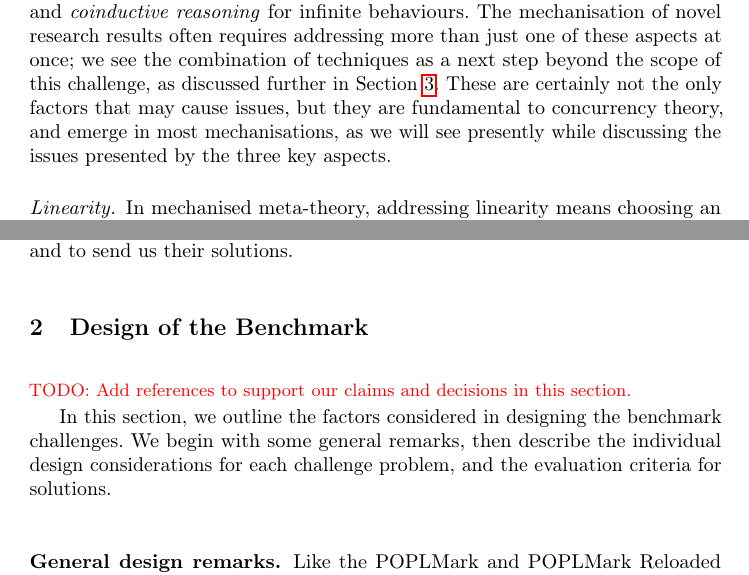
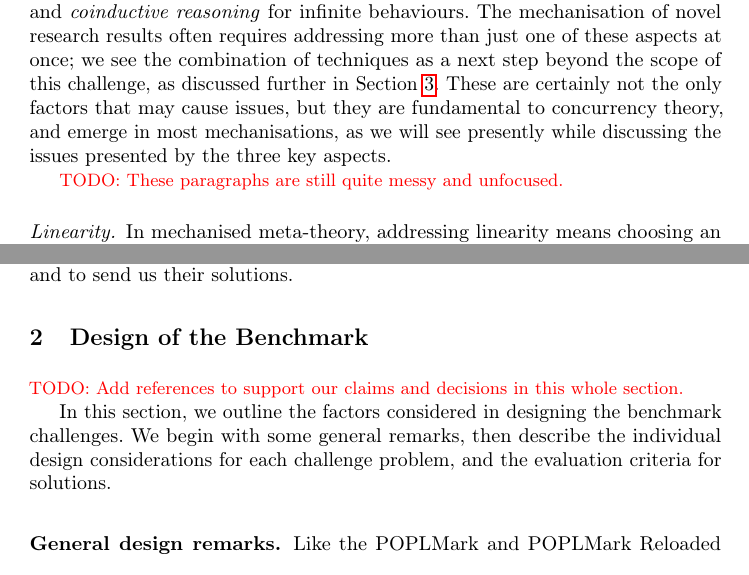
Before and after one commit to concurrentbenchmark/concurrentbenchmark, a LaTeX thesis (short-paper/short-paper.tex): two parts of pages 2 and 4 of 23, joined at a grey line, cut so that both start at the same text. Compiled offline with pdfLaTeX.

Commit message:
Add a few comments.

```diff
--- a/short-paper/short-paper.tex
+++ b/short-paper/short-paper.tex
@@ -102,6 +102,7 @@ To this end, our benchmark problems (discussed in detail in \cref{app:challenges
 The mechanisation of novel research results often requires addressing more than just one of these aspects at once; we see the combination of techniques as a next step beyond the scope of this challenge, as discussed further in \Cref{sec:going-beyond}.
 These are certainly not the only factors that may cause issues, but they are fundamental to concurrency theory, and emerge in most mechanisations, as we will see presently while discussing the issues presented by the three key aspects.
 
+\todo{These paragraphs are still quite messy and unfocused.}
 \paragraph{Linearity.}
 In mechanised meta-theory, addressing linearity means choosing an appropriate representation of the linear context.
 The crux of the matter is \emph{context splitting}, as showcased by the typing rule for parallel composition.
@@ -205,7 +206,7 @@ We encourage anyone interested to try the challenges using their favourite tools
 %     - Cost of entry for tools and techniques
 %     - Slight changes are OK if they are justified and adequate
 \section{Design of the Benchmark}\label{sec:design-discussion}
-\todo{Add references to support our claims and decisions in this section.}
+\todo{Add references to support our claims and decisions in this whole section.}
 
 In this section, we outline the factors considered in designing the benchmark challenges.
 We begin with some general remarks, then describe the individual design considerations for each challenge problem, and the evaluation criteria for solutions.
```
